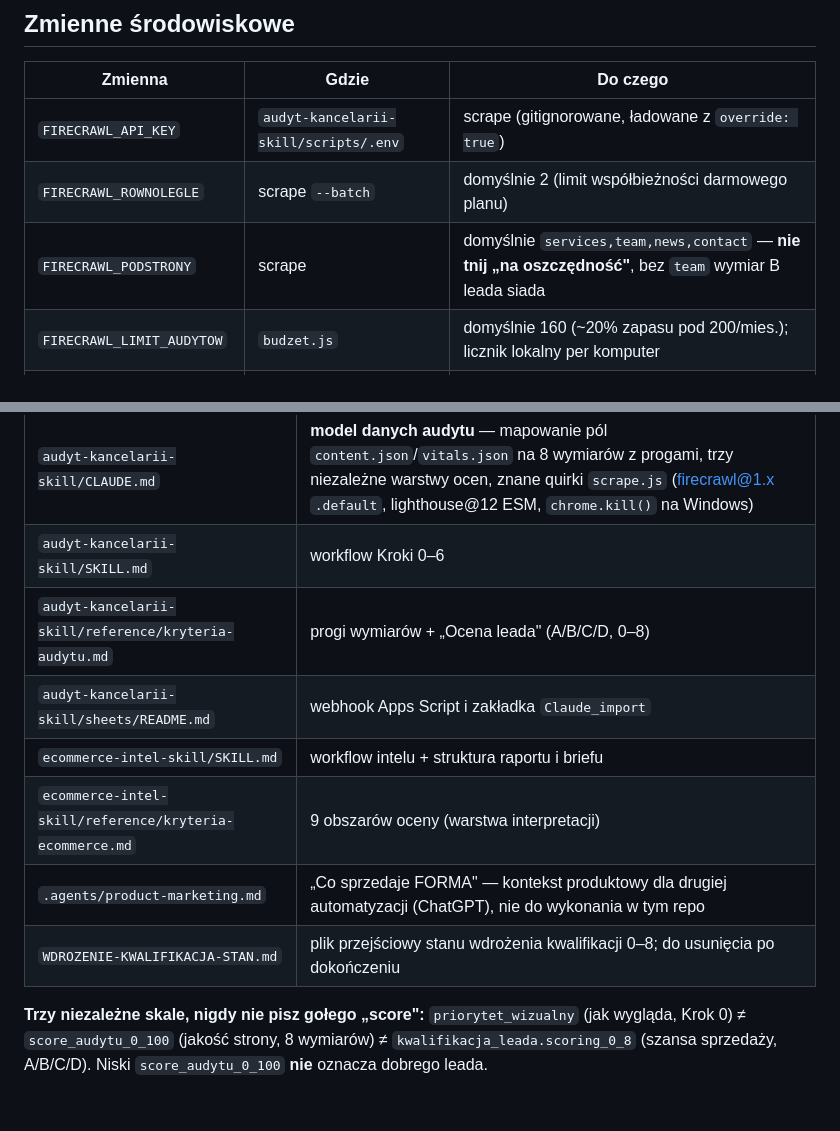
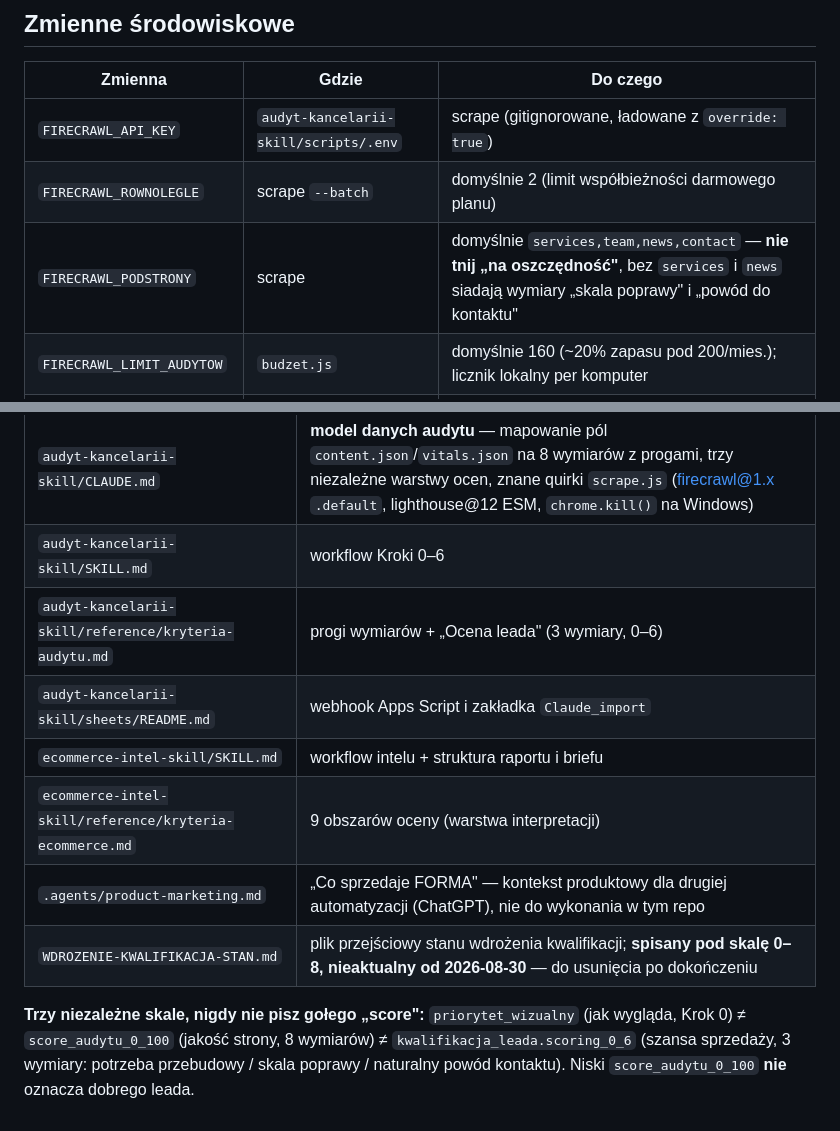
Before and after one commit to marekbereza83/audyt, a Markdown page: CLAUDE.md, 2 parts joined by grey strips. GitHub-like rendering.

Commit message:
Dociągnij nowe sekcje CLAUDE.md do skali kwalifikacji 0-6
Sekcje dopisane w poprzednim commicie powstały na bazie sprzed cd2af0f
i mówiły o skali 0-8, wymiarze B i progu 7-8/8. Po rebase zostawiały
w jednym pliku dwie sprzeczne wersje tej samej reguły.

Poprawione: scoring_0_6 z nazwami trzech wymiarów w tabeli skal, „Ocena
leada (3 wymiary, 0-6)" we wskaźnikach, uzasadnienie FIRECRAWL_PODSTRONY
przez services/news zamiast przez nieistniejący wymiar B. WDROZENIE-
KWALIFIKACJA-STAN.md oznaczony jako spisany pod starą skalę, żeby nikt
nie wznowił z niego wdrożenia bez sprawdzenia.

Testy: 49/49 zielone.

Co-Authored-By: Claude Opus 5 <noreply@anthropic.com>
Claude-Session: https://claude.ai/code/session_0127badS1eMBMfGvDYUTwnf2

```diff
--- a/CLAUDE.md
+++ b/CLAUDE.md
@@ -77,7 +77,7 @@ W obu narzędziach obowiązuje ta sama reguła pierwszeństwa: **zrzut wygrywa z
 |---|---|---|
 | `FIRECRAWL_API_KEY` | `audyt-kancelarii-skill/scripts/.env` | scrape (gitignorowane, ładowane z `override: true`) |
 | `FIRECRAWL_ROWNOLEGLE` | scrape `--batch` | domyślnie 2 (limit współbieżności darmowego planu) |
-| `FIRECRAWL_PODSTRONY` | scrape | domyślnie `services,team,news,contact` — **nie tnij „na oszczędność"**, bez `team` wymiar B leada siada |
+| `FIRECRAWL_PODSTRONY` | scrape | domyślnie `services,team,news,contact` — **nie tnij „na oszczędność"**, bez `services` i `news` siadają wymiary „skala poprawy" i „powód do kontaktu" |
 | `FIRECRAWL_LIMIT_AUDYTOW` | `budzet.js` | domyślnie 160 (~20% zapasu pod 200/mies.); licznik lokalny per komputer |
 | `AUDYT_OUTPUT_DIR` | scrape, batch-report, testy | podmiana katalogu wyjściowego audytu |
 | `ECOM_OUTPUT_DIR` | `scan-store.js`, `patterns.js` | podmiana katalogu wyjściowego skanów |
@@ -227,11 +227,11 @@ Małe n: przy 12–15 sklepach jedna pozycja to ~8 pp. Pisz „6 z 12", nie „5
 |---|---|
 | `audyt-kancelarii-skill/CLAUDE.md` | **model danych audytu** — mapowanie pól `content.json`/`vitals.json` na 8 wymiarów z progami, trzy niezależne warstwy ocen, znane quirki `scrape.js` (firecrawl@1.x `.default`, lighthouse@12 ESM, `chrome.kill()` na Windows) |
 | `audyt-kancelarii-skill/SKILL.md` | workflow Kroki 0–6 |
-| `audyt-kancelarii-skill/reference/kryteria-audytu.md` | progi wymiarów + „Ocena leada" (A/B/C/D, 0–8) |
+| `audyt-kancelarii-skill/reference/kryteria-audytu.md` | progi wymiarów + „Ocena leada" (3 wymiary, 0–6) |
 | `audyt-kancelarii-skill/sheets/README.md` | webhook Apps Script i zakładka `Claude_import` |
 | `ecommerce-intel-skill/SKILL.md` | workflow intelu + struktura raportu i briefu |
 | `ecommerce-intel-skill/reference/kryteria-ecommerce.md` | 9 obszarów oceny (warstwa interpretacji) |
 | `.agents/product-marketing.md` | „Co sprzedaje FORMA" — kontekst produktowy dla drugiej automatyzacji (ChatGPT), nie do wykonania w tym repo |
-| `WDROZENIE-KWALIFIKACJA-STAN.md` | plik przejściowy stanu wdrożenia kwalifikacji 0–8; do usunięcia po dokończeniu |
+| `WDROZENIE-KWALIFIKACJA-STAN.md` | plik przejściowy stanu wdrożenia kwalifikacji; **spisany pod skalę 0–8, nieaktualny od 2026-08-30** — do usunięcia po dokończeniu |
 
-**Trzy niezależne skale, nigdy nie pisz gołego „score":** `priorytet_wizualny` (jak wygląda, Krok 0) ≠ `score_audytu_0_100` (jakość strony, 8 wymiarów) ≠ `kwalifikacja_leada.scoring_0_8` (szansa sprzedaży, A/B/C/D). Niski `score_audytu_0_100` **nie** oznacza dobrego leada.
+**Trzy niezależne skale, nigdy nie pisz gołego „score":** `priorytet_wizualny` (jak wygląda, Krok 0) ≠ `score_audytu_0_100` (jakość strony, 8 wymiarów) ≠ `kwalifikacja_leada.scoring_0_6` (szansa sprzedaży, 3 wymiary: potrzeba przebudowy / skala poprawy / naturalny powód kontaktu). Niski `score_audytu_0_100` **nie** oznacza dobrego leada.
```
